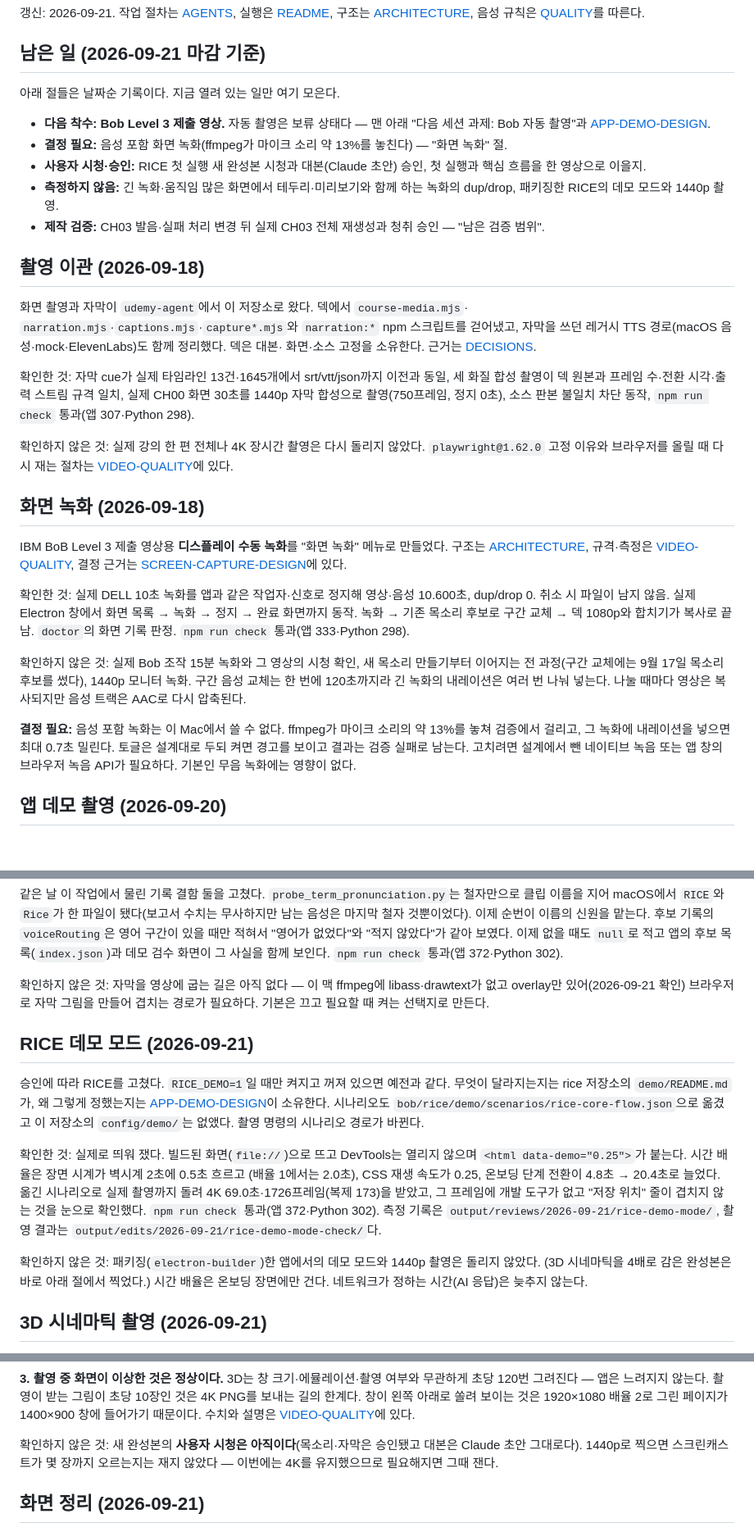
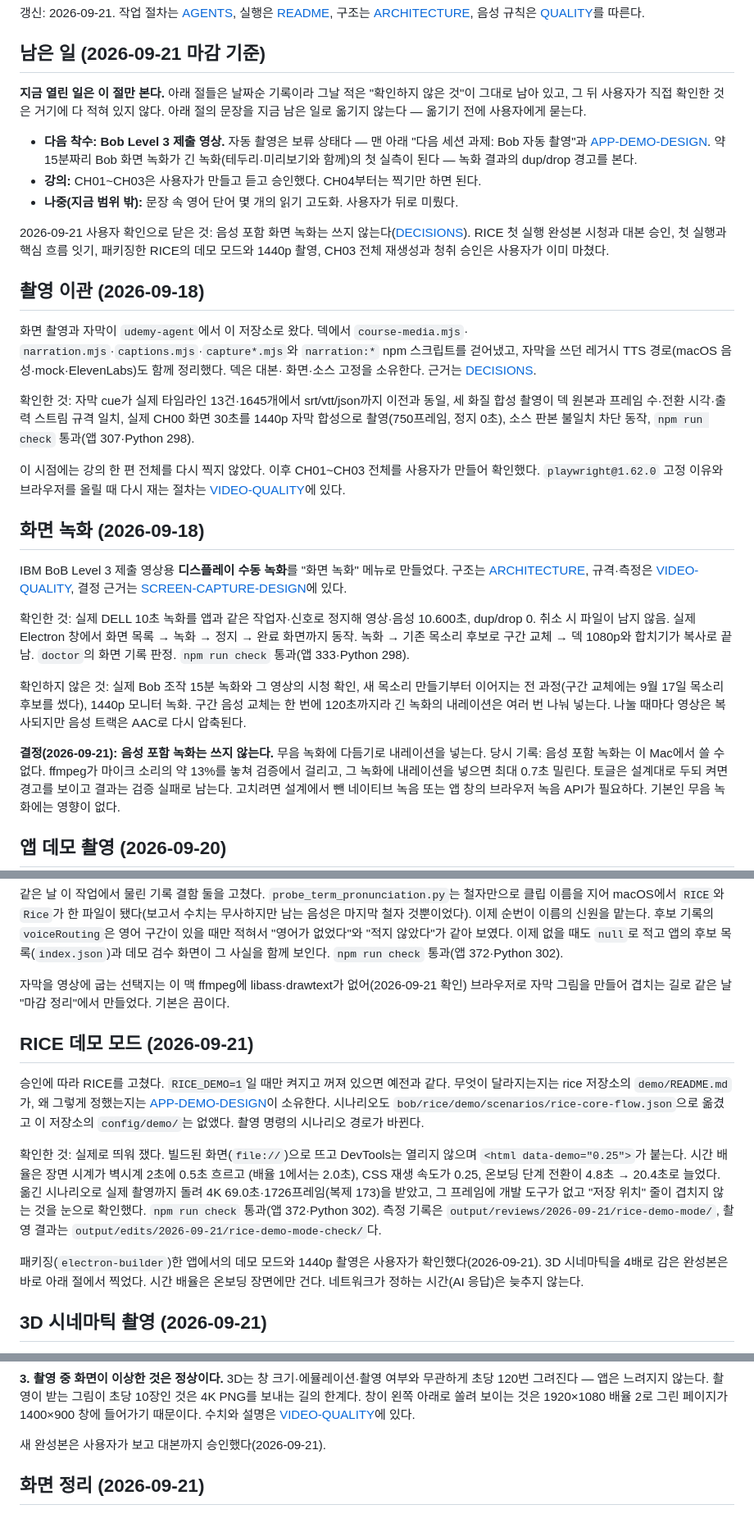
Before and after one commit to SeoJHeasdw/local-tts-engine, a Markdown page: docs/HANDOFF.md, 3 parts joined by grey strips. Shown at 82% size. GitHub-like rendering; blank space fills up the shorter version.

Commit message:
HANDOFF: 사용자가 이미 확인한 것을 닫고 남은 일을 Bob 하나로
- 음성 포함 화면 녹화는 쓰지 않는다(DECISIONS).
- CH01~CH03 제작·청취 승인, RICE 첫 실행 시청·대본 승인, 첫 실행과 핵심 흐름 잇기,
  패키징한 RICE의 데모 모드·1440p 촬영은 사용자가 이미 마쳤다.
- 날짜별 절의 "확인하지 않은 것"을 지금 남은 일로 옮기지 않도록 맨 위 "남은 일" 절에 적었다.
- 긴 녹화 dup/drop은 Bob 녹화가 첫 실측이 된다. 영어 단어 고도화는 나중으로 미뤘다.

Co-Authored-By: Claude Opus 5 <noreply@anthropic.com>

```diff
--- a/docs/HANDOFF.md
+++ b/docs/HANDOFF.md
@@ -5,16 +5,20 @@
 
 ## 남은 일 (2026-09-21 마감 기준)
 
-아래 절들은 날짜순 기록이다. 지금 열려 있는 일만 여기 모은다.
+**지금 열린 일은 이 절만 본다.** 아래 절들은 날짜순 기록이라 그날 적은 "확인하지 않은 것"이
+그대로 남아 있고, 그 뒤 사용자가 직접 확인한 것은 거기에 다 적혀 있지 않다. 아래 절의 문장을
+지금 남은 일로 옮기지 않는다 — 옮기기 전에 사용자에게 묻는다.
 
-- **다음 착수: Bob Level 3 제출 영상.** 자동 촬영은 보류 상태다 — 맨 아래
-  "다음 세션 과제: Bob 자동 촬영"과 [APP-DEMO-DESIGN](APP-DEMO-DESIGN.md#8-bob으로-넘어갈-때-2026-09-21-보류).
-- **결정 필요:** 음성 포함 화면 녹화(ffmpeg가 마이크 소리 약 13%를 놓친다) — "화면 녹화" 절.
-- **사용자 시청·승인:** RICE 첫 실행 새 완성본 시청과 대본(Claude 초안) 승인, 첫 실행과 핵심
-  흐름을 한 영상으로 이을지.
-- **측정하지 않음:** 긴 녹화·움직임 많은 화면에서 테두리·미리보기와 함께 하는 녹화의 dup/drop,
-  패키징한 RICE의 데모 모드와 1440p 촬영.
-- **제작 검증:** CH03 발음·실패 처리 변경 뒤 실제 CH03 전체 재생성과 청취 승인 — "남은 검증 범위".
+- **다음 착수: Bob Level 3 제출 영상.** 자동 촬영은 보류 상태다 — 맨 아래 "다음 세션 과제:
+  Bob 자동 촬영"과 [APP-DEMO-DESIGN](APP-DEMO-DESIGN.md#8-bob으로-넘어갈-때-2026-09-21-보류).
+  약 15분짜리 Bob 화면 녹화가 긴 녹화(테두리·미리보기와 함께)의 첫 실측이 된다 — 녹화 결과의
+  dup/drop 경고를 본다.
+- **강의:** CH01~CH03은 사용자가 만들고 듣고 승인했다. CH04부터는 찍기만 하면 된다.
+- **나중(지금 범위 밖):** 문장 속 영어 단어 몇 개의 읽기 고도화. 사용자가 뒤로 미뤘다.
+
+2026-09-21 사용자 확인으로 닫은 것: 음성 포함 화면 녹화는 쓰지 않는다([DECISIONS](DECISIONS.md)).
+RICE 첫 실행 완성본 시청과 대본 승인, 첫 실행과 핵심 흐름 잇기, 패키징한 RICE의 데모 모드와
+1440p 촬영, CH03 전체 재생성과 청취 승인은 사용자가 이미 마쳤다.
 
 ## 촬영 이관 (2026-09-18)
 
@@ -28,7 +32,7 @@
 화면 30초를 1440p 자막 합성으로 촬영(750프레임, 정지 0초), 소스 판본 불일치 차단 동작,
 `npm run check` 통과(앱 307·Python 298).
 
-확인하지 않은 것: 실제 강의 한 편 전체나 4K 장시간 촬영은 다시 돌리지 않았다.
+이 시점에는 강의 한 편 전체를 다시 찍지 않았다. 이후 CH01~CH03 전체를 사용자가 만들어 확인했다.
 `playwright@1.62.0` 고정 이유와 브라우저를 올릴 때 다시 재는 절차는
 [VIDEO-QUALITY](VIDEO-QUALITY.md)에 있다.
 
@@ -49,7 +53,8 @@ dup/drop 0. 취소 시 파일이 남지 않음. 실제 Electron 창에서 화면
 구간 음성 교체는 한 번에 120초까지라 긴 녹화의 내레이션은 여러 번 나눠 넣는다.
 나눌 때마다 영상은 복사되지만 음성 트랙은 AAC로 다시 압축된다.
 
-**결정 필요:** 음성 포함 녹화는 이 Mac에서 쓸 수 없다. ffmpeg가 마이크 소리의 약 13%를
+**결정(2026-09-21): 음성 포함 녹화는 쓰지 않는다.** 무음 녹화에 다듬기로 내레이션을 넣는다.
+당시 기록: 음성 포함 녹화는 이 Mac에서 쓸 수 없다. ffmpeg가 마이크 소리의 약 13%를
 놓쳐 검증에서 걸리고, 그 녹화에 내레이션을 넣으면 최대 0.7초 밀린다. 토글은 설계대로
 두되 켜면 경고를 보이고 결과는 검증 실패로 남는다. 고치려면 설계에서 뺀 네이티브 녹음
 또는 앱 창의 브라우저 녹음 API가 필요하다. 기본인 무음 녹화에는 영향이 없다.
@@ -105,9 +110,8 @@ RICE 저장소 수정은 승인됐다. 확정 내용은
 보였다. 이제 없을 때도 `null`로 적고 앱의 후보 목록(`index.json`)과 데모 검수 화면이
 그 사실을 함께 보인다. `npm run check` 통과(앱 372·Python 302).
 
-확인하지 않은 것: 자막을 영상에 굽는 길은 아직 없다 — 이 맥 ffmpeg에 libass·drawtext가
-없고 overlay만 있어(2026-09-21 확인) 브라우저로 자막 그림을 만들어 겹치는 경로가
-필요하다. 기본은 끄고 필요할 때 켜는 선택지로 만든다.
+자막을 영상에 굽는 선택지는 이 맥 ffmpeg에 libass·drawtext가 없어(2026-09-21 확인) 브라우저로
+자막 그림을 만들어 겹치는 길로 같은 날 "마감 정리"에서 만들었다. 기본은 끔이다.
 
 ## RICE 데모 모드 (2026-09-21)
 
@@ -125,8 +129,8 @@ RICE 저장소 수정은 승인됐다. 확정 내용은
 통과(앱 372·Python 302). 측정 기록은 `output/reviews/2026-09-21/rice-demo-mode/`,
 촬영 결과는 `output/edits/2026-09-21/rice-demo-mode-check/`다.
 
-확인하지 않은 것: 패키징(`electron-builder`)한 앱에서의 데모 모드와 1440p 촬영은 돌리지
-않았다. (3D 시네마틱을 4배로 감은 완성본은 바로 아래 절에서 찍었다.)
+패키징(`electron-builder`)한 앱에서의 데모 모드와 1440p 촬영은 사용자가 확인했다(2026-09-21).
+3D 시네마틱을 4배로 감은 완성본은 바로 아래 절에서 찍었다.
 시간 배율은 온보딩 장면에만 건다. 네트워크가 정하는 시간(AI 응답)은 늦추지 않는다.
 
 ## 3D 시네마틱 촬영 (2026-09-21)
@@ -223,9 +226,7 @@ CLI로 찍은 `rice-first-run` 폴더를 화면이 그대로 읽어 장면 6개
 1400×900 창에 들어가기 때문이다. 수치와 설명은
 [VIDEO-QUALITY](VIDEO-QUALITY.md#앱-데모-촬영)에 있다.
 
-확인하지 않은 것: 새 완성본의 **사용자 시청은 아직이다**(목소리·자막은 승인됐고 대본은
-Claude 초안 그대로다). 1440p로 찍으면 스크린캐스트가 몇 장까지 오르는지는 재지 않았다 —
-이번에는 4K를 유지했으므로 필요해지면 그때 잰다.
+새 완성본은 사용자가 보고 대본까지 승인했다(2026-09-21).
 
 ## 화면 정리 (2026-09-21)
 
```
Also changed, not shown: other parts of docs/HANDOFF.md (+5 -6 lines), docs/DECISIONS.md (+5 -0 lines).
